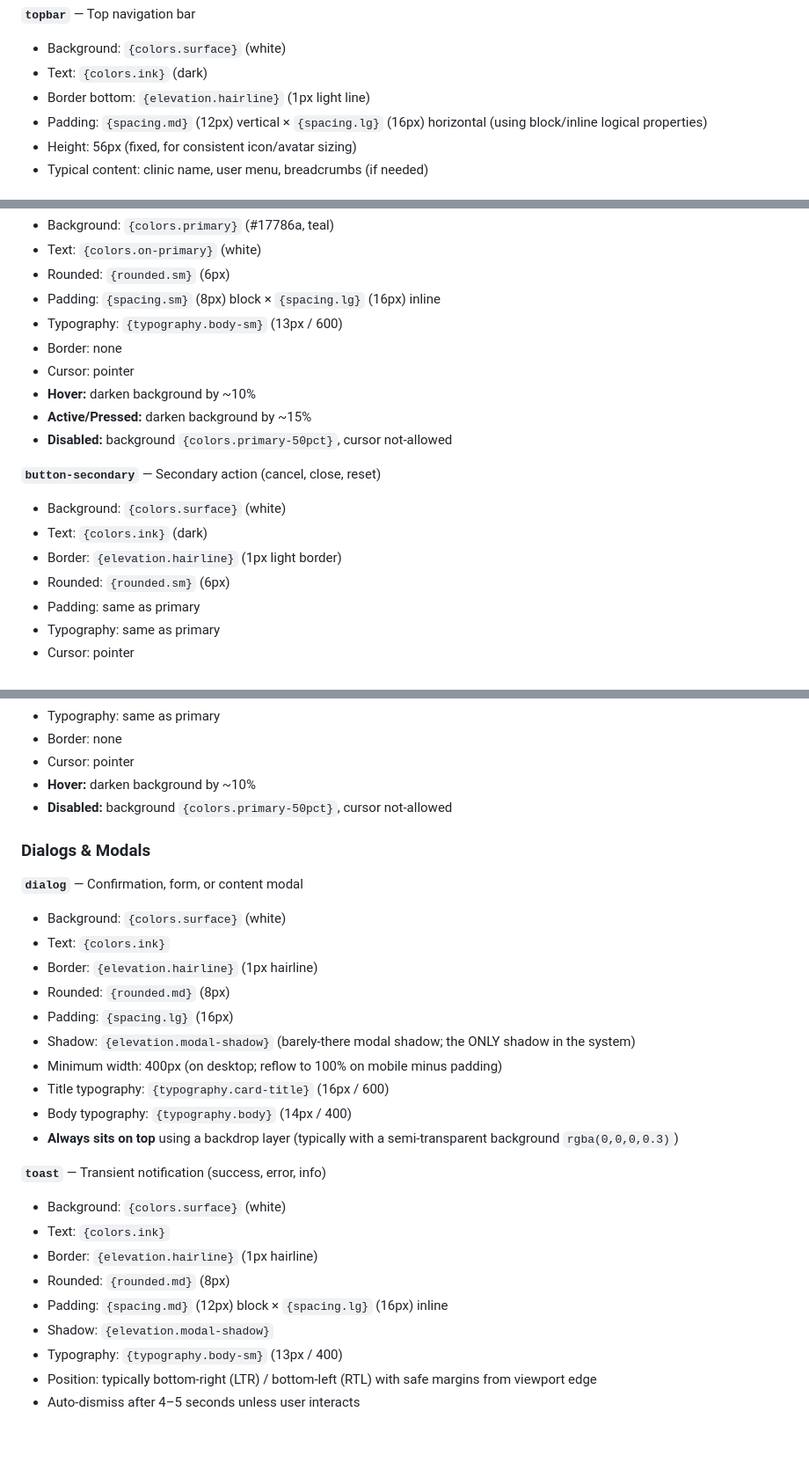
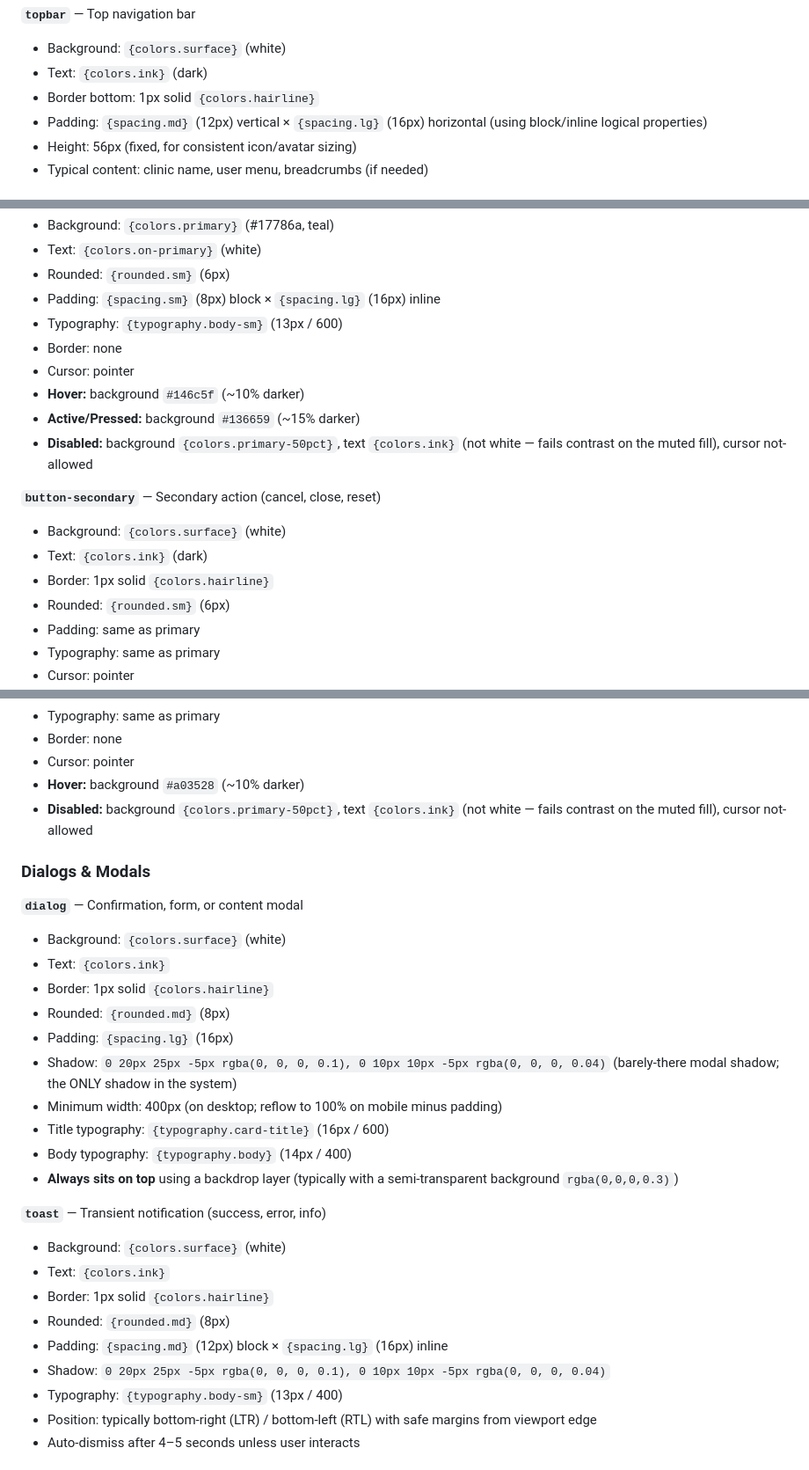
Before and after one commit to hazemkhaled98/ClinicOS, a Markdown page: DESIGN.md, 3 parts joined by grey strips. Shown at 88% size. GitHub-like rendering; blank space fills up the shorter version.

```diff
--- a/DESIGN.md
+++ b/DESIGN.md
@@ -475,7 +479,7 @@ Each component is defined with its default state and typical variants. All use l
 **`topbar`** — Top navigation bar
 - Background: `{colors.surface}` (white)
 - Text: `{colors.ink}` (dark)
-- Border bottom: `{elevation.hairline}` (1px light line)
+- Border bottom: 1px solid `{colors.hairline}`
 - Padding: `{spacing.md}` (12px) vertical × `{spacing.lg}` (16px) horizontal (using block/inline logical properties)
 - Height: 56px (fixed, for consistent icon/avatar sizing)
 - Typical content: clinic name, user menu, breadcrumbs (if needed)
@@ -564,14 +568,14 @@ Each component is defined with its default state and typical variants. All use l
 - Typography: `{typography.body-sm}` (13px / 600)
 - Border: none
 - Cursor: pointer
-- **Hover:** darken background by ~10%
-- **Active/Pressed:** darken background by ~15%
-- **Disabled:** background `{colors.primary-50pct}`, cursor not-allowed
+- **Hover:** background `#146c5f` (~10% darker)
+- **Active/Pressed:** background `#136659` (~15% darker)
+- **Disabled:** background `{colors.primary-50pct}`, text `{colors.ink}` (not white — fails contrast on the muted fill), cursor not-allowed
 
 **`button-secondary`** — Secondary action (cancel, close, reset)
 - Background: `{colors.surface}` (white)
 - Text: `{colors.ink}` (dark)
-- Border: `{elevation.hairline}` (1px light border)
+- Border: 1px solid `{colors.hairline}`
 - Rounded: `{rounded.sm}` (6px)
 - Padding: same as primary
 - Typography: same as primary
@@ -587,18 +591,18 @@ Each component is defined with its default state and typical variants. All use l
 - Typography: same as primary
 - Border: none
 - Cursor: pointer
-- **Hover:** darken background by ~10%
-- **Disabled:** background `{colors.primary-50pct}`, cursor not-allowed
+- **Hover:** background `#a03528` (~10% darker)
+- **Disabled:** background `{colors.primary-50pct}`, text `{colors.ink}` (not white — fails contrast on the muted fill), cursor not-allowed
 
 ### Dialogs & Modals
 
 **`dialog`** — Confirmation, form, or content modal
 - Background: `{colors.surface}` (white)
 - Text: `{colors.ink}`
-- Border: `{elevation.hairline}` (1px hairline)
+- Border: 1px solid `{colors.hairline}`
 - Rounded: `{rounded.md}` (8px)
 - Padding: `{spacing.lg}` (16px)
-- Shadow: `{elevation.modal-shadow}` (barely-there modal shadow; the ONLY shadow in the system)
+- Shadow: `0 20px 25px -5px rgba(0, 0, 0, 0.1), 0 10px 10px -5px rgba(0, 0, 0, 0.04)` (barely-there modal shadow; the ONLY shadow in the system)
 - Minimum width: 400px (on desktop; reflow to 100% on mobile minus padding)
 - Title typography: `{typography.card-title}` (16px / 600)
 - Body typography: `{typography.body}` (14px / 400)
@@ -607,10 +611,10 @@ Each component is defined with its default state and typical variants. All use l
 **`toast`** — Transient notification (success, error, info)
 - Background: `{colors.surface}` (white)
 - Text: `{colors.ink}`
-- Border: `{elevation.hairline}` (1px hairline)
+- Border: 1px solid `{colors.hairline}`
 - Rounded: `{rounded.md}` (8px)
 - Padding: `{spacing.md}` (12px) block × `{spacing.lg}` (16px) inline
-- Shadow: `{elevation.modal-shadow}`
+- Shadow: `0 20px 25px -5px rgba(0, 0, 0, 0.1), 0 10px 10px -5px rgba(0, 0, 0, 0.04)`
 - Typography: `{typography.body-sm}` (13px / 400)
 - Position: typically bottom-right (LTR) / bottom-left (RTL) with safe margins from viewport edge
 - Auto-dismiss after 4–5 seconds unless user interacts
```
Also changed, not shown: other parts of DESIGN.md (+118 -114 lines).
